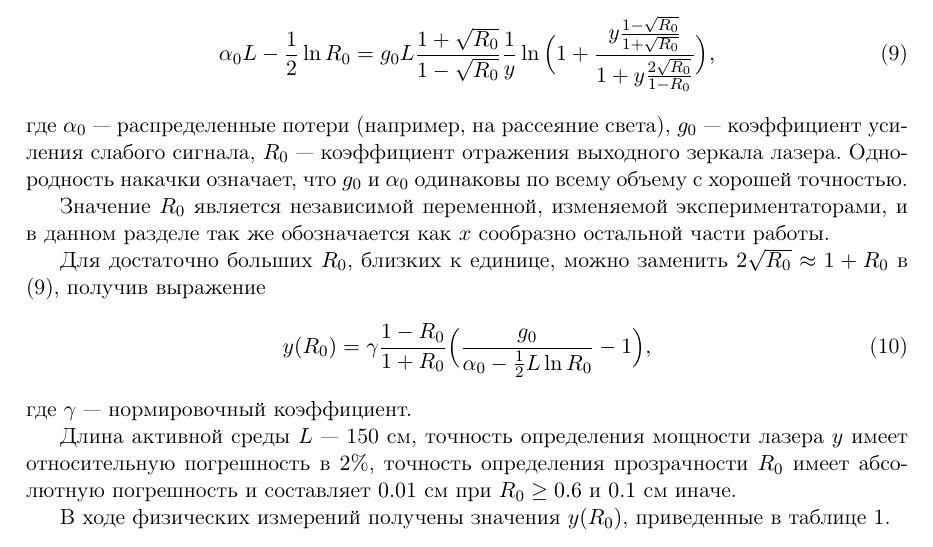
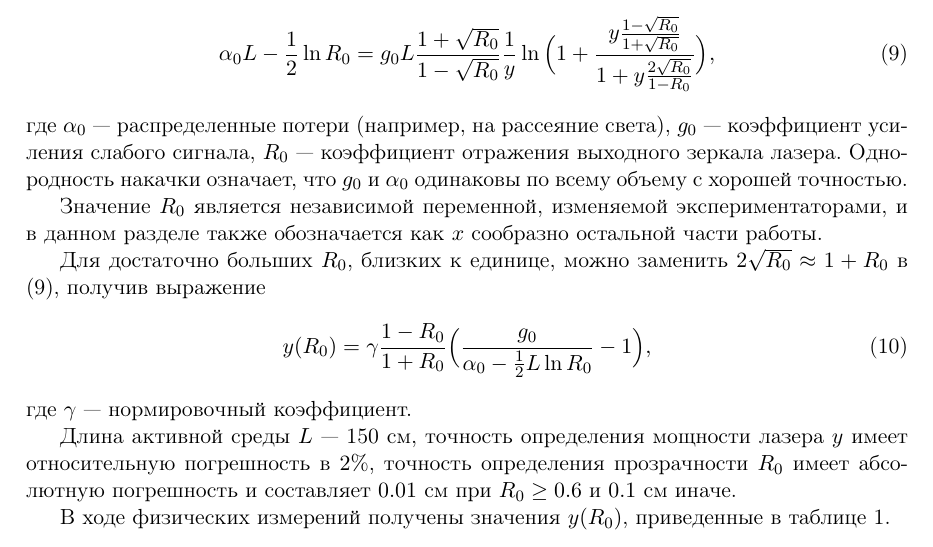
Before and after one commit to 0xd34df00d/RefractOptics, a LaTeX paper (doc/Rudoy2014LevMar.tex): part of page 6 of 9, cut so that both start at the same text. Compiled offline with pdfLaTeX.

Commit message:
[2014LevMar] Fixed a typo.

```diff
--- a/doc/Rudoy2014LevMar.tex
+++ b/doc/Rudoy2014LevMar.tex
@@ -415,7 +415,7 @@ $g_0$~--- коэффициент усиления слабого сигнала,
 всему объему с хорошей точностью.
 
 Значение $R_0$ является независимой переменной, изменяемой экспериментаторами, и в данном
-разделе так же обозначается как $x$ сообразно остальной части работы.
+разделе также обозначается как $x$ сообразно остальной части работы.
 
 Для достаточно больших $R_0$, близких к единице, можно заменить
 $2 \sqrt{R_0} \approx 1 + R_0$ в \eqref{eq:y_exact}, получив выражение
```
